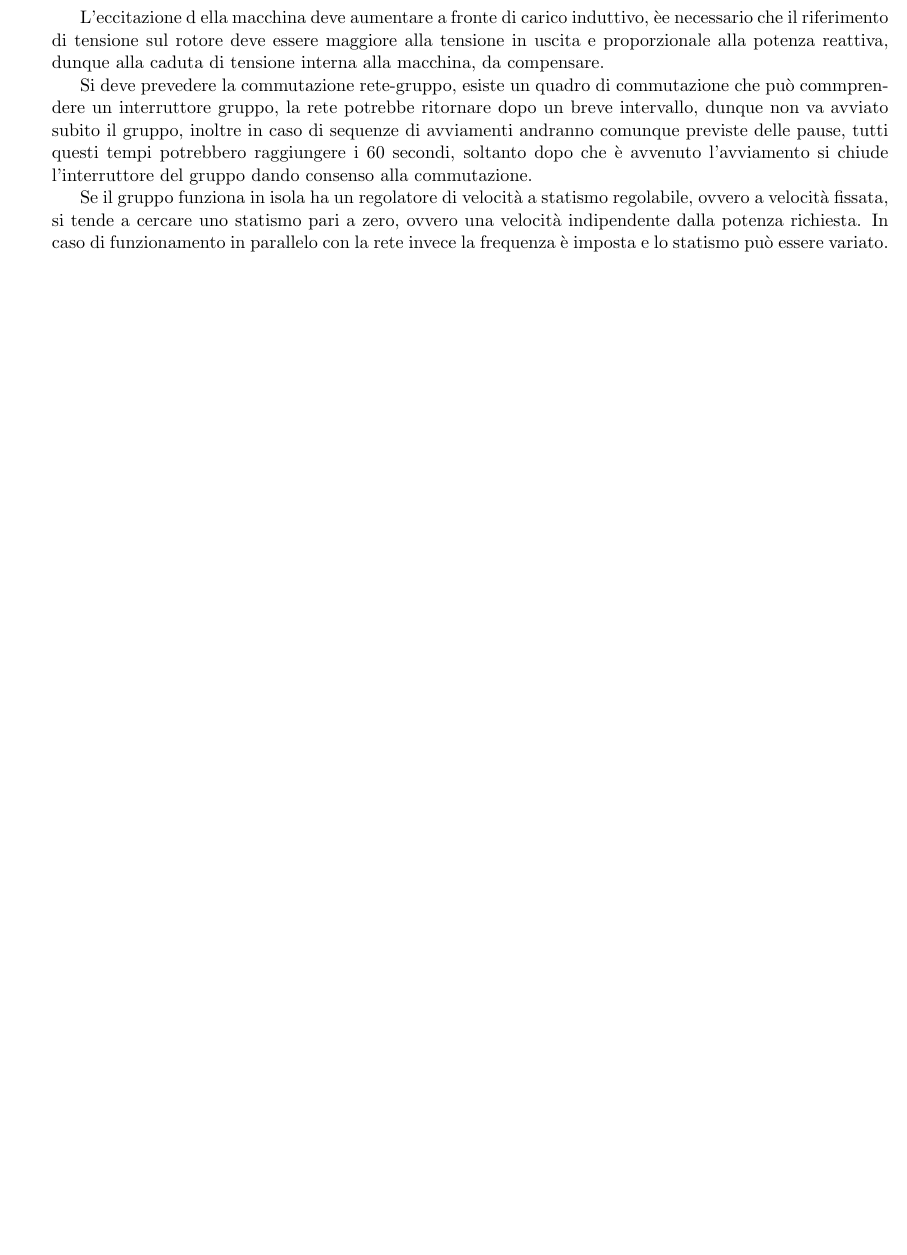
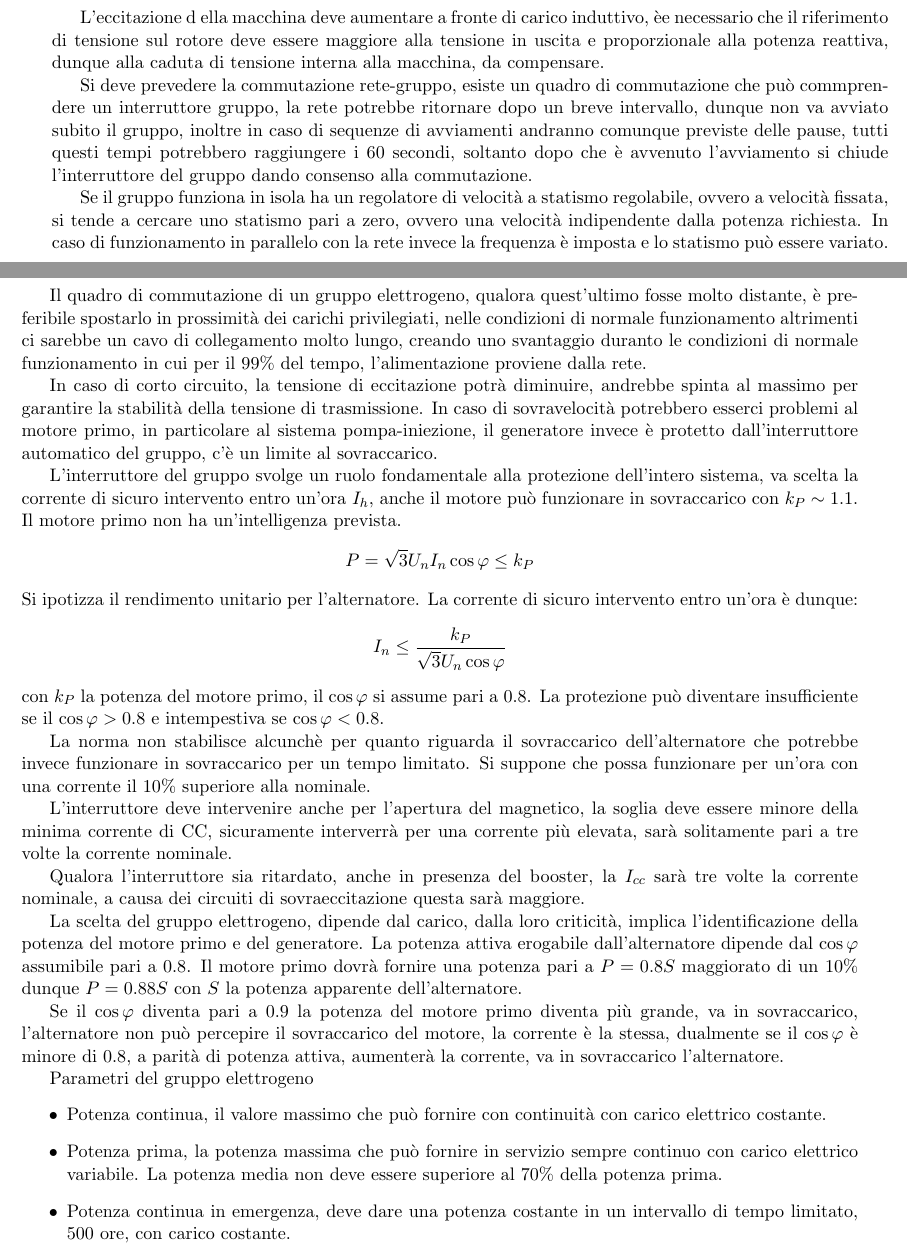
Before and after one commit to FlashNoob98/progettazione, a LaTeX book (appunti_progettazione.tex, which reads lezione_08.tex): part of page 30 of 30 before the commit and two parts of pages 30 and 31 of 33 after it, the two joined at a grey line, cut so that both start at the same text, the shorter picture padded with empty space. Compiled offline with LaTeX, dvips and Ghostscript.

Commit message:
Terminata 08

```diff
--- /dev/null
+++ b/lezione_08.tex
@@ -0,0 +1,64 @@
+
+Il quadro di commutazione di un gruppo elettrogeno, qualora quest'ultimo fosse molto distante, è preferibile spostarlo in
+prossimità dei carichi privilegiati, nelle condizioni di normale funzionamento
+altrimenti ci sarebbe un cavo di collegamento molto lungo, creando uno
+svantaggio duranto le condizioni di normale funzionamento in cui per il 99\%
+del tempo, l'alimentazione proviene dalla rete.
+
+In caso di corto circuito, la tensione di eccitazione potrà diminuire, andrebbe
+spinta al massimo per garantire la stabilità della tensione di trasmissione.
+In caso di sovravelocità potrebbero esserci problemi al motore primo, in
+particolare al sistema pompa-iniezione, il generatore invece è protetto
+dall'interruttore automatico del gruppo, c'è un limite al sovraccarico.
+
+L'interruttore del gruppo svolge un ruolo fondamentale alla protezione
+dell'intero sistema, va scelta la corrente di sicuro intervento entro un'ora
+$I_h$, anche il motore può funzionare in sovraccarico con $k_P \sim 1.1$.
+Il motore primo non ha un'intelligenza prevista.
+$$
+P = \sqrt{3}U_n I_n \cos\varphi \leq k_P
+$$
+Si ipotizza il rendimento unitario per l'alternatore.
+La corrente di sicuro intervento entro un'ora è dunque:
+$$
+I_n \leq \frac{k_P}{\sqrt{3} U_n \cos \varphi}
+$$
+con $k_P$ la potenza del motore primo, il $\cos\varphi$ si assume pari a 0.8.
+La protezione può diventare insufficiente se il $\cos\varphi>0.8$ e intempestiva se $\cos\varphi<0.8$.
+
+La norma non stabilisce alcunchè per quanto riguarda il sovraccarico
+dell'alternatore che potrebbe invece funzionare in sovraccarico per un tempo
+limitato. Si suppone che possa funzionare per un'ora con una corrente il $10\%$
+superiore alla nominale.
+
+L'interruttore deve intervenire anche per l'apertura del magnetico, la soglia
+deve essere minore della minima corrente di CC, sicuramente interverrà per una
+corrente più elevata, sarà solitamente pari a tre volte la corrente nominale.
+
+Qualora l'interruttore sia ritardato, anche in presenza del booster, la $I_{cc}$
+sarà tre volte la corrente nominale, a causa dei circuiti di sovraeccitazione
+questa sarà maggiore.
+
+La scelta del gruppo elettrogeno, dipende dal carico, dalla loro criticità,
+implica l'identificazione della potenza del motore primo e del generatore.
+La potenza attiva erogabile dall'alternatore dipende dal $\cos\varphi$
+assumibile pari a 0.8. Il motore primo dovrà fornire una potenza pari a
+$P=0.8S$ maggiorato di un 10\% dunque $P=0.88S$ con $S$ la potenza apparente
+dell'alternatore.
+
+Se il $\cos\varphi$ diventa pari a 0.9 la potenza del motore primo diventa più
+grande, va in sovraccarico, l'alternatore non può percepire il sovraccarico del
+motore, la corrente è la stessa, dualmente se il $\cos\varphi$ è minore di 0.8,
+a parità di potenza attiva, aumenterà la corrente, va in sovraccarico
+l'alternatore.
+
+Parametri del gruppo elettrogeno
+\begin{itemize}
+    \item Potenza continua, il valore massimo che può fornire con continuità
+    con carico elettrico costante.
+    \item Potenza prima, la potenza massima che può fornire in servizio sempre
+    continuo con carico elettrico variabile. La potenza media non deve essere
+    superiore al 70\% della potenza prima.
+    \item Potenza continua in emergenza, deve dare una potenza costante in un
+    intervallo di tempo limitato, 500 ore, con carico costante.
+    \item Potenza prima in emergenza, la potenza massima con carico variabile
```
Also changed, not shown: appunti_progettazione.tex (+1 -1 lines), lezione_08.tex (108 more changed lines).
